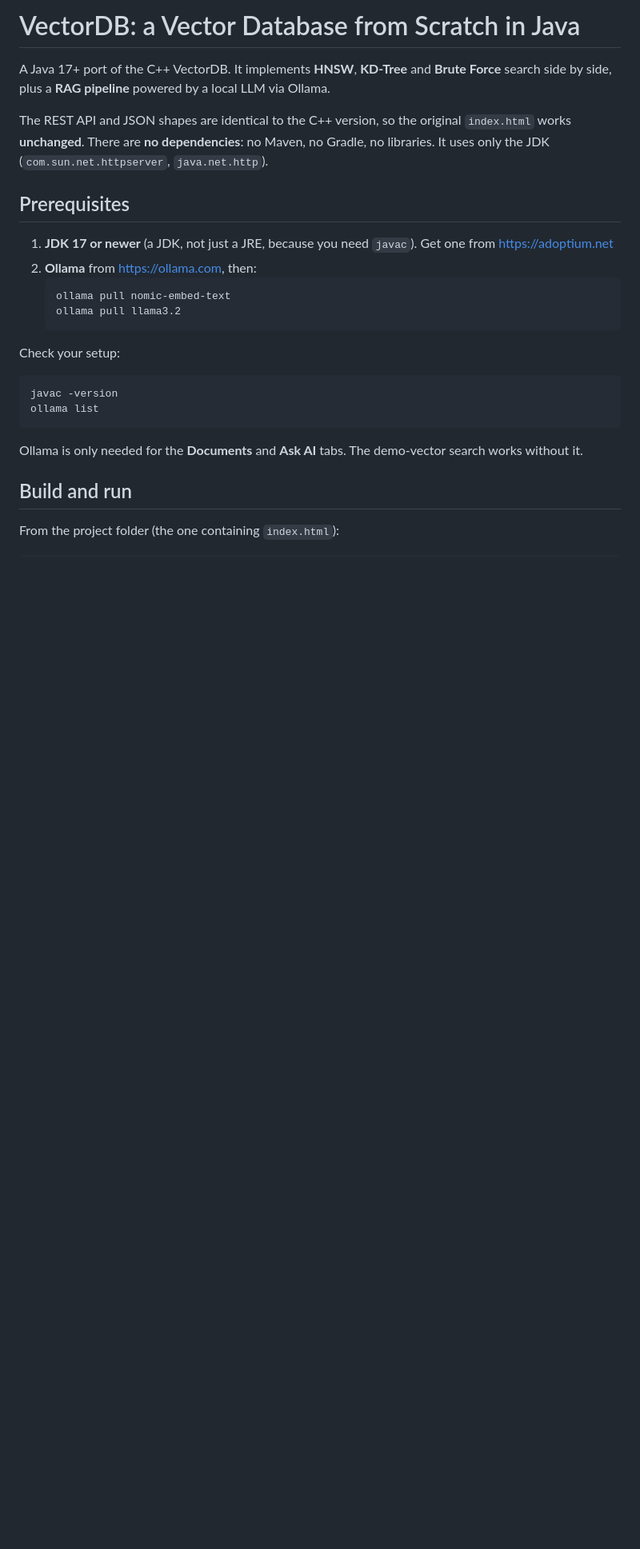
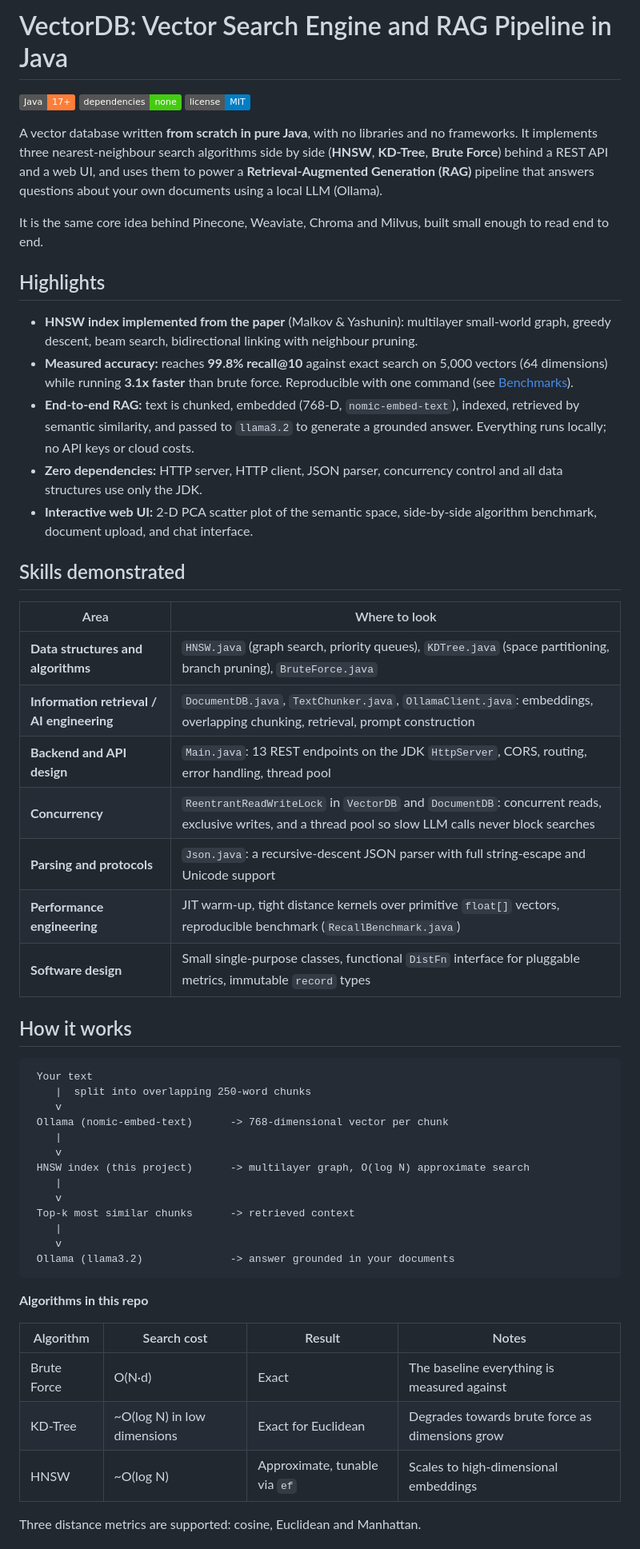
Before and after one commit to Ankurshrivastavaa/VectorDB-Java, a Markdown page: README.md, the part around one of its changes. Shown at 80% size. Rendered like a GitHub page; badges without logos; blank space fills up the shorter version.

````diff
--- a/README.md
+++ b/README.md
@@ -1,27 +1,60 @@
-# VectorDB: a Vector Database from Scratch in Java
+# VectorDB: Vector Search Engine and RAG Pipeline in Java
 
-A Java 17+ port of the C++ VectorDB. It implements **HNSW**, **KD-Tree** and **Brute Force** search side by side, plus a **RAG pipeline** powered by a local LLM via Ollama.
+![Java](https://img.shields.io/badge/Java-17%2B-orange)
+![Dependencies](https://img.shields.io/badge/dependencies-none-brightgreen)
+![License](https://img.shields.io/badge/license-MIT-blue)
 
-The REST API and JSON shapes are identical to the C++ version, so the original `index.html` works **unchanged**. There are **no dependencies**: no Maven, no Gradle, no libraries. It uses only the JDK (`com.sun.net.httpserver`, `java.net.http`).
+A vector database written **from scratch in pure Java**, with no libraries and no frameworks. It implements three nearest-neighbour search algorithms side by side (**HNSW**, **KD-Tree**, **Brute Force**) behind a REST API and a web UI, and uses them to power a **Retrieval-Augmented Generation (RAG)** pipeline that answers questions about your own documents using a local LLM (Ollama).
 
-## Prerequisites
+It is the same core idea behind Pinecone, Weaviate, Chroma and Milvus, built small enough to read end to end.
 
-1. **JDK 17 or newer** (a JDK, not just a JRE, because you need `javac`). Get one from https://adoptium.net
-2. **Ollama** from https://ollama.com, then:
-   ```
-   ollama pull nomic-embed-text
-   ollama pull llama3.2
-   ```
+<!-- Add a screenshot: save it as docs/screenshot.png, then replace this line with:  ![App screenshot](docs/screenshot.png) -->
 
-Check your setup:
+## Highlights
+
+- **HNSW index implemented from the paper** (Malkov & Yashunin): multilayer small-world graph, greedy descent, beam search, bidirectional linking with neighbour pruning.
+- **Measured accuracy:** reaches **99.8% recall@10** against exact search on 5,000 vectors (64 dimensions) while running **3.1x faster** than brute force. Reproducible with one command (see [Benchmarks](#benchmarks)).
+- **End-to-end RAG:** text is chunked, embedded (768-D, `nomic-embed-text`), indexed, retrieved by semantic similarity, and passed to `llama3.2` to generate a grounded answer. Everything runs locally; no API keys or cloud costs.
+- **Zero dependencies:** HTTP server, HTTP client, JSON parser, concurrency control and all data structures use only the JDK.
+- **Interactive web UI:** 2-D PCA scatter plot of the semantic space, side-by-side algorithm benchmark, document upload, and chat interface.
+
+## Skills demonstrated
+
+| Area | Where to look |
+|---|---|
+| **Data structures and algorithms** | `HNSW.java` (graph search, priority queues), `KDTree.java` (space partitioning, branch pruning), `BruteForce.java` |
+| **Information retrieval / AI engineering** | `DocumentDB.java`, `TextChunker.java`, `OllamaClient.java`: embeddings, overlapping chunking, retrieval, prompt construction |
+| **Backend and API design** | `Main.java`: 13 REST endpoints on the JDK `HttpServer`, CORS, routing, error handling, thread pool |
+| **Concurrency** | `ReentrantReadWriteLock` in `VectorDB` and `DocumentDB`: concurrent reads, exclusive writes, and a thread pool so slow LLM calls never block searches |
+| **Parsing and protocols** | `Json.java`: a recursive-descent JSON parser with full string-escape and Unicode support |
+| **Performance engineering** | JIT warm-up, tight distance kernels over primitive `float[]` vectors, reproducible benchmark (`RecallBenchmark.java`) |
+| **Software design** | Small single-purpose classes, functional `DistFn` interface for pluggable metrics, immutable `record` types |
+
+## How it works
+
 ```
-javac -version
-ollama list
+ Your text
+    |  split into overlapping 250-word chunks
+    v
+ Ollama (nomic-embed-text)      -> 768-dimensional vector per chunk
+    |
+    v
+ HNSW index (this project)      -> multilayer graph, O(log N) approximate search
+    |
+    v
+ Top-k most similar chunks      -> retrieved context
+    |
+    v
+ Ollama (llama3.2)              -> answer grounded in your documents
 ```
 
-Ollama is only needed for the **Documents** and **Ask AI** tabs. The demo-vector search works without it.
+**Algorithms in this repo**
 
-## Build and run
+| Algorithm | Search cost | Result | Notes |
+|---|---|---|---|
+| Brute Force | O(N·d) | Exact | The baseline everything is measured against |
+| KD-Tree | ~O(log N) in low dimensions | Exact for Euclidean | Degrades towards brute force as dimensions grow |
+| HNSW | ~O(log N) | Approximate, tunable via `ef` | Scales to high-dimensional embeddings |
 
-From the project folder (the one containing `index.html`):
+Three distance metrics are supported: cosine, Euclidean and Manhattan.
 
````
Also changed, not shown: other parts of README.md (+99 -81 lines).
